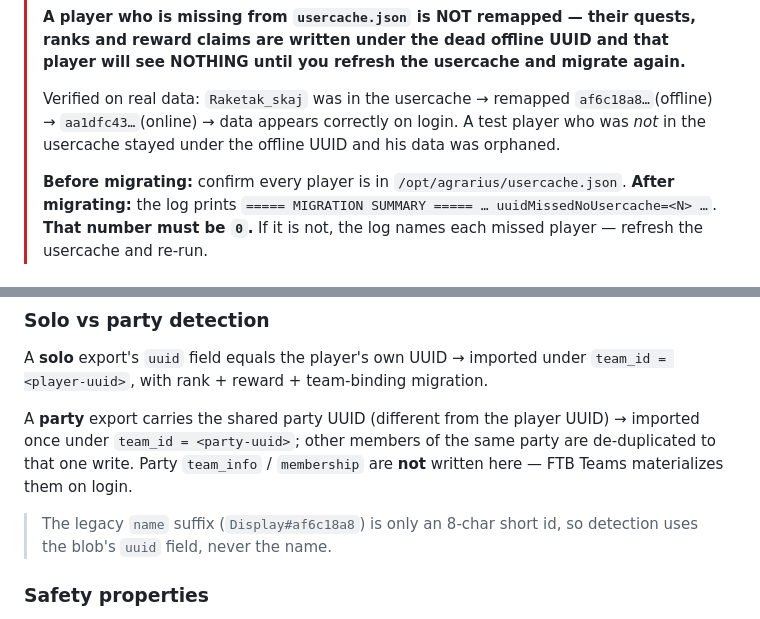
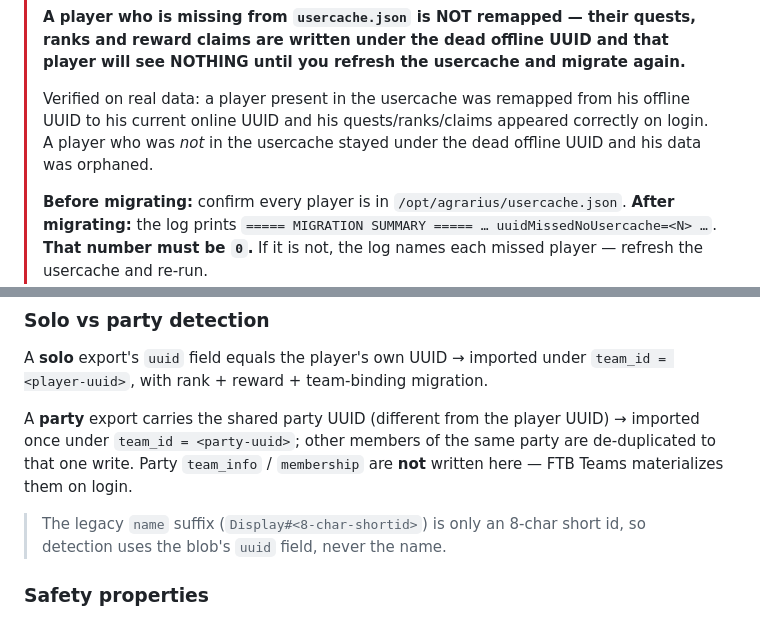
Before and after one commit to panpeacemaker/ftb-quests-mysql-sync, a Markdown page: README.md, 2 parts joined by grey strips. Rendered like a GitHub page.

Commit message:
docs(migration): scrub real player name/UUID from README example
Replace the verified-on-real-data example (player name + partial
UUIDs) with an anonymised description. No PII, IPs, credentials, or
infra identifiers in the docs.

```diff
--- a/README.md
+++ b/README.md
@@ -213,7 +213,7 @@ The whole rollout is **two operator commands**:
 >
 > **A player who is missing from `usercache.json` is NOT remapped — their quests, ranks and reward claims are written under the dead offline UUID and that player will see NOTHING until you refresh the usercache and migrate again.**
 >
-> Verified on real data: `Raketak_skaj` was in the usercache → remapped `af6c18a8…`(offline) → `aa1dfc43…`(online) → data appears correctly on login. A test player who was *not* in the usercache stayed under the offline UUID and his data was orphaned.
+> Verified on real data: a player present in the usercache was remapped from his offline UUID to his current online UUID and his quests/ranks/claims appeared correctly on login. A player who was *not* in the usercache stayed under the dead offline UUID and his data was orphaned.
 >
 > **Before migrating:** confirm every player is in `/opt/agrarius/usercache.json`.
 > **After migrating:** the log prints `===== MIGRATION SUMMARY ===== … uuidMissedNoUsercache=<N> …`. **That number must be `0`.** If it is not, the log names each missed player — refresh the usercache and re-run.
@@ -252,7 +252,7 @@ A **solo** export's `uuid` field equals the player's own UUID → imported under
 
 A **party** export carries the shared party UUID (different from the player UUID) → imported once under `team_id = <party-uuid>`; other members of the same party are de-duplicated to that one write. Party `team_info` / `membership` are **not** written here — FTB Teams materializes them on login.
 
-> The legacy `name` suffix (`Display#af6c18a8`) is only an 8-char short id, so detection uses the blob's `uuid` field, never the name.
+> The legacy `name` suffix (`Display#<8-char-shortid>`) is only an 8-char short id, so detection uses the blob's `uuid` field, never the name.
 
 ### Safety properties
 
```
